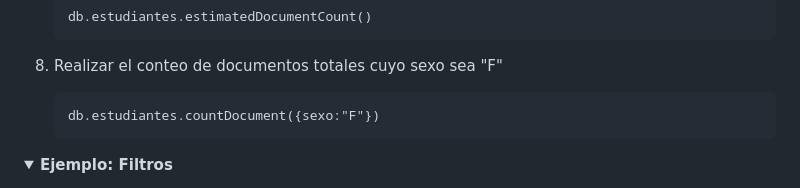
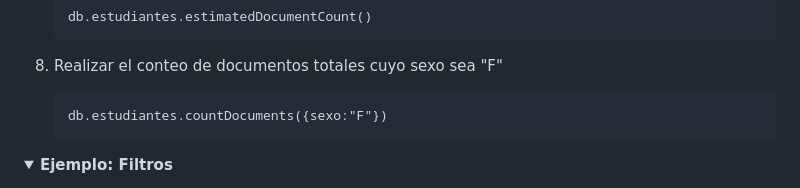
Before and after one commit to LeonidasRQ/CursoProgramacionBackend, a Markdown page: modulo-01/13-crud-mongodb/README.md, the part around the change. Rendered like a GitHub page; folded sections open.

````diff
--- a/modulo-01/13-crud-mongodb/README.md
+++ b/modulo-01/13-crud-mongodb/README.md
@@ -78,7 +78,7 @@
 
 8. Realizar el conteo de documentos totales cuyo sexo sea "F"
    ```
-   db.estudiantes.countDocument({sexo:"F"})
+   db.estudiantes.countDocuments({sexo:"F"})
    ```
    </details>
 
````
